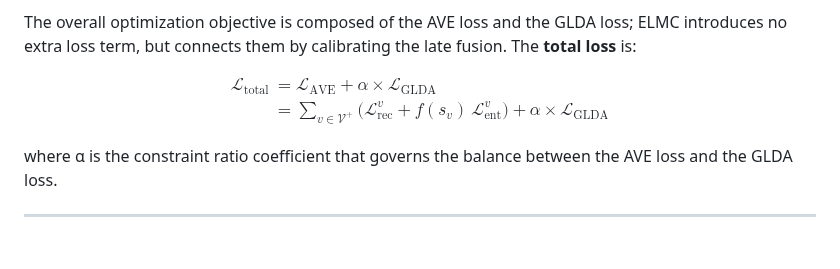
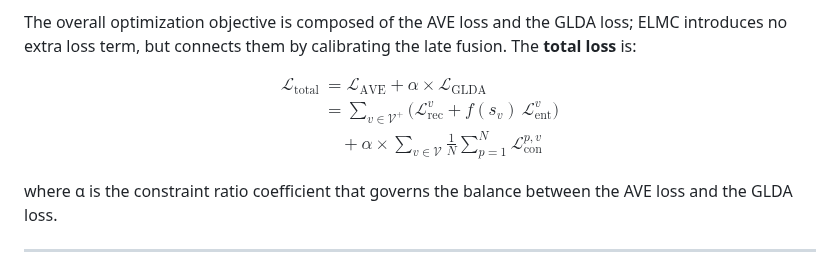
Before and after one commit to cleste-pome/MASA, a Markdown page: README.md, the part around the change. GitHub-like rendering.

Commit message:
Expand total loss to three aligned lines with paper symbols (AVE + GLDA fully expanded)

```diff
--- a/README.md
+++ b/README.md
@@ -169,20 +169,9 @@ ablation tables.
 The overall optimization objective is composed of the AVE loss and the GLDA loss; ELMC introduces no extra loss term, but connects them by calibrating the late fusion. The **total loss** is:
 
 $$\begin{aligned}
-\mathcal{L}_{\mathrm{total}}
-&=
-\mathcal{L}_{\mathrm{AVE}}
-+
-\alpha \times \mathcal{L}_{\mathrm{GLDA}}\\
-&=
-\sum_{v\in\mathcal{V}^{+}}
-\bigl(
-\mathcal{L}_{\mathrm{rec}}^{v}
-+
-f(s_v)\,\mathcal{L}_{\mathrm{ent}}^{v}
-\bigr)
-+
-\alpha \times \mathcal{L}_{\mathrm{GLDA}}
+\mathcal{L}_{\mathrm{total}} &= \mathcal{L}_{\mathrm{AVE}} + \alpha \times \mathcal{L}_{\mathrm{GLDA}} \\
+&= \sum_{v\in\mathcal{V}^{+}} \bigl( \mathcal{L}_{\mathrm{rec}}^{v} + f(s_v)\,\mathcal{L}_{\mathrm{ent}}^{v} \bigr) \\
+&\quad + \alpha \times \sum_{v\in\mathcal{V}} \frac{1}{N} \sum_{p=1}^{N} \mathcal{L}_{\mathrm{con}}^{p,v}
 \end{aligned}$$
 
 where α is the constraint ratio coefficient that governs the balance between the AVE loss and the GLDA loss.
```
